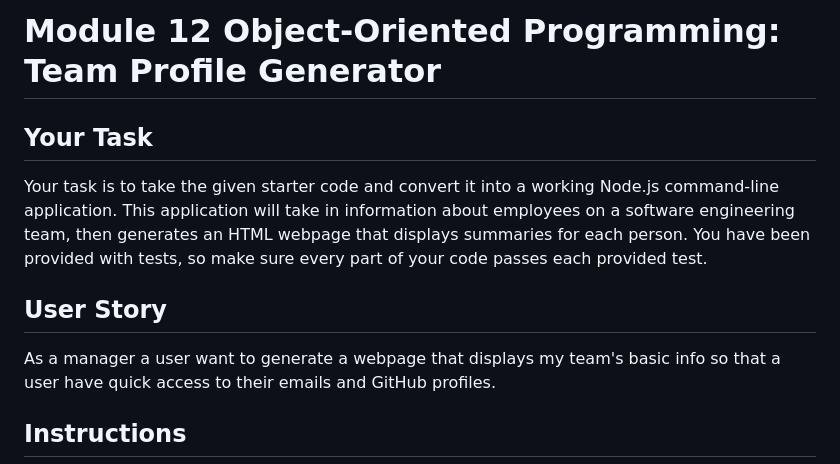
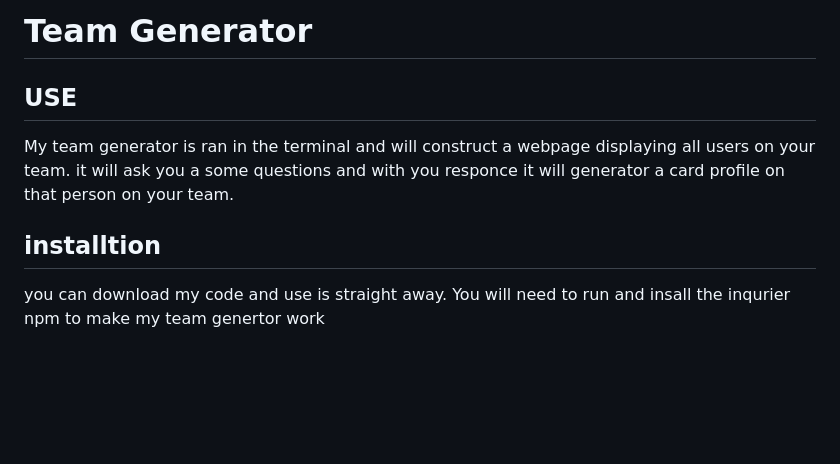
Before and after one commit to ar871/team-generator, a Markdown page: README.md, the part around the change printed below. Rendered like a GitHub page; blank space fills up the shorter version.

```diff
--- a/README.md
+++ b/README.md
@@ -1,12 +1,11 @@
-# Module 12 Object-Oriented Programming: Team Profile Generator
+# Team Generator
 
-## Your Task
+## USE
 
-Your task is to take the given starter code and convert it into a working Node.js command-line application. This application will take in information about employees on a software engineering team, then generates an HTML webpage that displays summaries for each person. You have been provided with tests, so make sure every part of your code passes each provided test.
+My team generator is ran in the terminal and will construct a webpage displaying all users on your team. it will ask you a some questions and with you responce it will generator a card profile on that person on your team.
 
-## User Story
+## installtion
 
-As a manager a user want to generate a webpage that displays my team's basic info so that a user have quick access to their emails and GitHub profiles.
+you can download my code and use is straight away. You will need to run and insall the inqurier npm to make my team genertor work
 
-## Instructions
 
```
Also changed, not shown: other parts of README.md (+2 -130 lines), assets/team.jpg (added), 1 other file.
